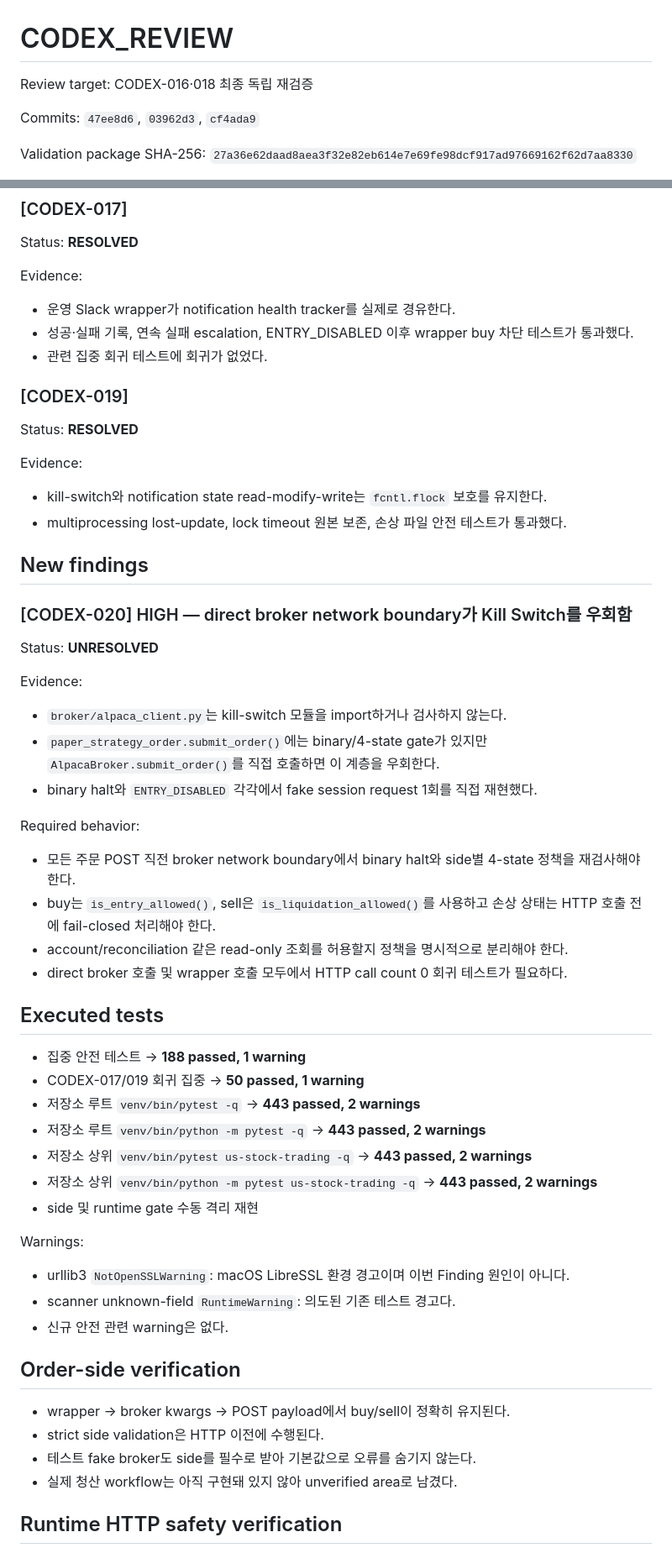
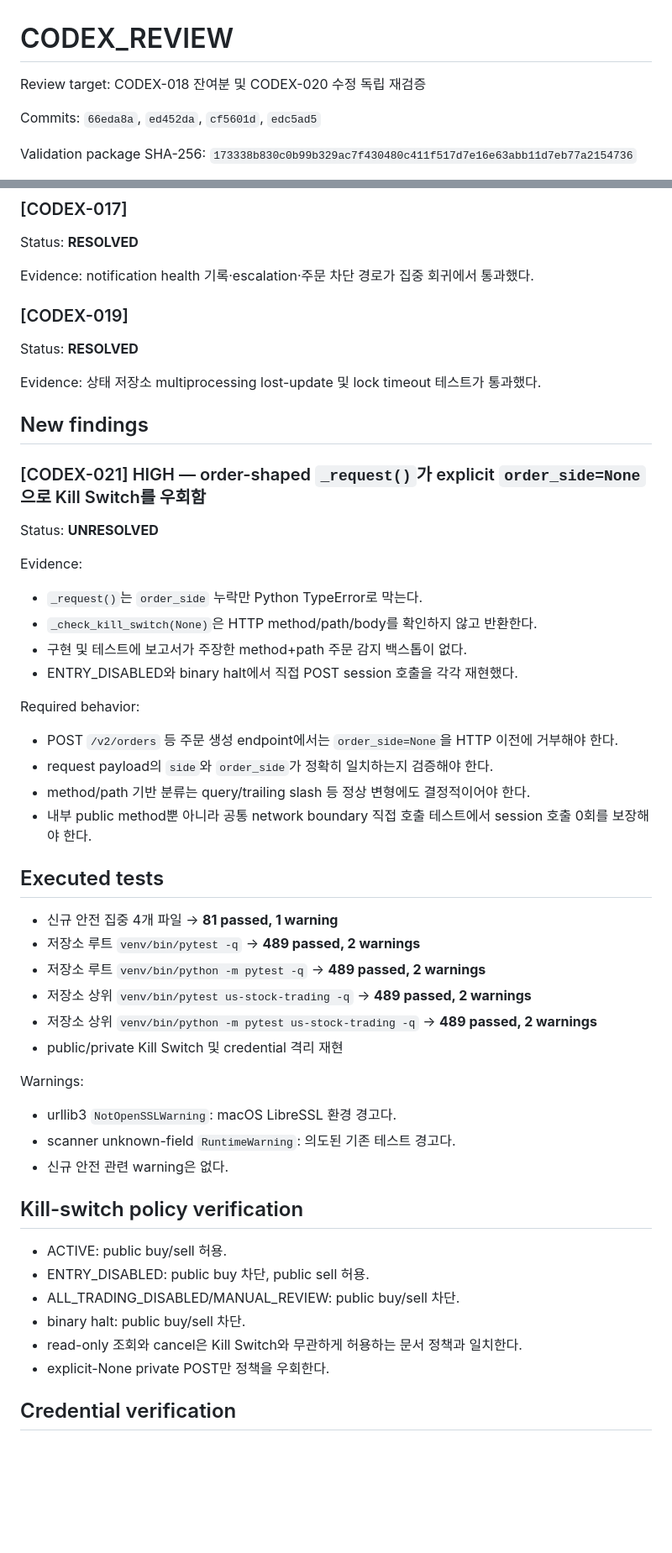
Before and after one commit to babucato-byte/us-stock-trading, a Markdown page: docs/autonomous/CODEX_REVIEW.md, 2 parts joined by grey strips. Shown at 84% size. GitHub-like rendering; blank space fills up the shorter version.

```diff
--- a/docs/autonomous/CODEX_REVIEW.md
+++ b/docs/autonomous/CODEX_REVIEW.md
@@ -1,8 +1,8 @@
 # CODEX_REVIEW
 
-Review target: CODEX-016·018 최종 독립 재검증
+Review target: CODEX-018 잔여분 및 CODEX-020 수정 독립 재검증
 
-Commits: `47ee8d6`, `03962d3`, `cf4ada9`
+Commits: `66eda8a`, `ed452da`, `cf5601d`, `edc5ad5`
 
-Validation package SHA-256: `27a36e62daad8aea3f32e82eb614e7e69fe98dcf917ad97669162f62d7aa8330`
+Validation package SHA-256: `173338b830c0b99b329ac7f430480c411f517d7e16e63abb11d7eb77a2154736`
 
@@ -74,62 +73,57 @@ Remaining risk:
 
 Status: **RESOLVED**
 
-Evidence:
-
-- 운영 Slack wrapper가 notification health tracker를 실제로 경유한다.
-- 성공·실패 기록, 연속 실패 escalation, ENTRY_DISABLED 이후 wrapper buy 차단 테스트가 통과했다.
-- 관련 집중 회귀 테스트에 회귀가 없었다.
+Evidence: notification health 기록·escalation·주문 차단 경로가 집중 회귀에서 통과했다.
 
 ### [CODEX-019]
 
 Status: **RESOLVED**
 
-Evidence:
-
-- kill-switch와 notification state read-modify-write는 `fcntl.flock` 보호를 유지한다.
-- multiprocessing lost-update, lock timeout 원본 보존, 손상 파일 안전 테스트가 통과했다.
+Evidence: 상태 저장소 multiprocessing lost-update 및 lock timeout 테스트가 통과했다.
 
 ## New findings
 
-### [CODEX-020] HIGH — direct broker network boundary가 Kill Switch를 우회함
+### [CODEX-021] HIGH — order-shaped `_request()`가 explicit `order_side=None`으로 Kill Switch를 우회함
 
 Status: **UNRESOLVED**
 
 Evidence:
 
-- `broker/alpaca_client.py`는 kill-switch 모듈을 import하거나 검사하지 않는다.
-- `paper_strategy_order.submit_order()`에는 binary/4-state gate가 있지만 `AlpacaBroker.submit_order()`를 직접 호출하면 이 계층을 우회한다.
-- binary halt와 `ENTRY_DISABLED` 각각에서 fake session request 1회를 직접 재현했다.
+- `_request()`는 `order_side` 누락만 Python TypeError로 막는다.
+- `_check_kill_switch(None)`은 HTTP method/path/body를 확인하지 않고 반환한다.
+- 구현 및 테스트에 보고서가 주장한 method+path 주문 감지 백스톱이 없다.
+- ENTRY_DISABLED와 binary halt에서 직접 POST session 호출을 각각 재현했다.
 
 Required behavior:
 
-- 모든 주문 POST 직전 broker network boundary에서 binary halt와 side별 4-state 정책을 재검사해야 한다.
-- buy는 `is_entry_allowed()`, sell은 `is_liquidation_allowed()`를 사용하고 손상 상태는 HTTP 호출 전에 fail-closed 처리해야 한다.
-- account/reconciliation 같은 read-only 조회를 허용할지 정책을 명시적으로 분리해야 한다.
-- direct broker 호출 및 wrapper 호출 모두에서 HTTP call count 0 회귀 테스트가 필요하다.
+- POST `/v2/orders` 등 주문 생성 endpoint에서는 `order_side=None`을 HTTP 이전에 거부해야 한다.
+- request payload의 `side`와 `order_side`가 정확히 일치하는지 검증해야 한다.
+- method/path 기반 분류는 query/trailing slash 등 정상 변형에도 결정적이어야 한다.
+- 내부 public method뿐 아니라 공통 network boundary 직접 호출 테스트에서 session 호출 0회를 보장해야 한다.
 
 ## Executed tests
 
-- 집중 안전 테스트 → **188 passed, 1 warning**
-- CODEX-017/019 회귀 집중 → **50 passed, 1 warning**
-- 저장소 루트 `venv/bin/pytest -q` → **443 passed, 2 warnings**
-- 저장소 루트 `venv/bin/python -m pytest -q` → **443 passed, 2 warnings**
-- 저장소 상위 `venv/bin/pytest us-stock-trading -q` → **443 passed, 2 warnings**
-- 저장소 상위 `venv/bin/python -m pytest us-stock-trading -q` → **443 passed, 2 warnings**
-- side 및 runtime gate 수동 격리 재현
+- 신규 안전 집중 4개 파일 → **81 passed, 1 warning**
+- 저장소 루트 `venv/bin/pytest -q` → **489 passed, 2 warnings**
+- 저장소 루트 `venv/bin/python -m pytest -q` → **489 passed, 2 warnings**
+- 저장소 상위 `venv/bin/pytest us-stock-trading -q` → **489 passed, 2 warnings**
+- 저장소 상위 `venv/bin/python -m pytest us-stock-trading -q` → **489 passed, 2 warnings**
+- public/private Kill Switch 및 credential 격리 재현
 
 Warnings:
 
-- urllib3 `NotOpenSSLWarning`: macOS LibreSSL 환경 경고이며 이번 Finding 원인이 아니다.
+- urllib3 `NotOpenSSLWarning`: macOS LibreSSL 환경 경고다.
 - scanner unknown-field `RuntimeWarning`: 의도된 기존 테스트 경고다.
 - 신규 안전 관련 warning은 없다.
 
-## Order-side verification
+## Kill-switch policy verification
 
-- wrapper → broker kwargs → POST payload에서 buy/sell이 정확히 유지된다.
-- strict side validation은 HTTP 이전에 수행된다.
-- 테스트 fake broker도 side를 필수로 받아 기본값으로 오류를 숨기지 않는다.
-- 실제 청산 workflow는 아직 구현돼 있지 않아 unverified area로 남겼다.
+- ACTIVE: public buy/sell 허용.
+- ENTRY_DISABLED: public buy 차단, public sell 허용.
+- ALL_TRADING_DISABLED/MANUAL_REVIEW: public buy/sell 차단.
+- binary halt: public buy/sell 차단.
+- read-only 조회와 cancel은 Kill Switch와 무관하게 허용하는 문서 정책과 일치한다.
+- explicit-None private POST만 정책을 우회한다.
 
-## Runtime HTTP safety verification
+## Credential verification
 
```
Also changed, not shown: other parts of docs/autonomous/CODEX_REVIEW.md (+63 -73 lines).
